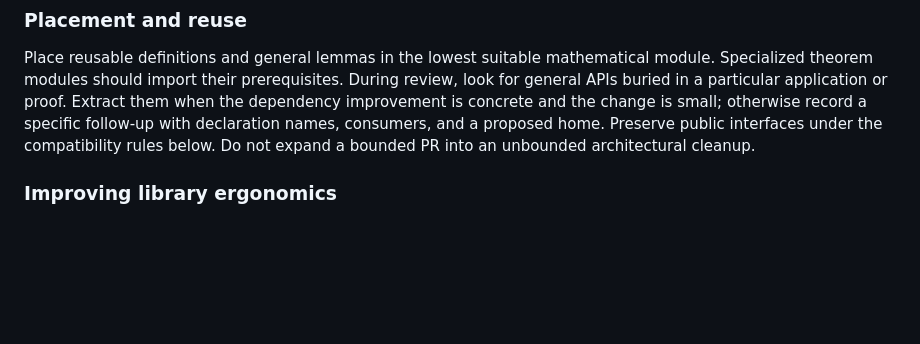
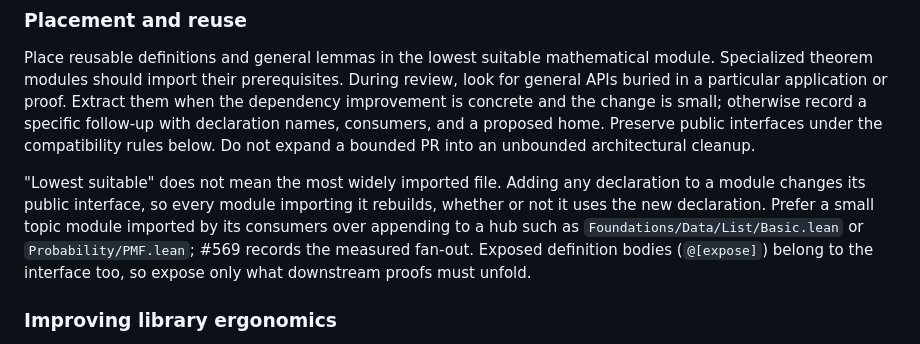
Before and after one commit to SamuelSchlesinger/complexitylib2, a Markdown page: AGENTS.md, the part around the change. Drawn GitHub-style; blank space fills up the shorter version.

Commit message:
doc(agents): place new lemmas in narrow modules instead of growing hubs
Co-Authored-By: Claude Opus 5.5 <noreply@anthropic.com>
Claude-Session: https://claude.ai/code/session_01Dvi6MU29zU9t8zYfeU51sB

```diff
--- a/AGENTS.md
+++ b/AGENTS.md
@@ -162,6 +162,13 @@ APIs buried in a particular application or proof. Extract them when the dependen
 concrete and the change is small; otherwise record a specific follow-up with declaration names,
 consumers, and a proposed home. Preserve public interfaces under the compatibility rules below.
 Do not expand a bounded PR into an unbounded architectural cleanup.
+
+"Lowest suitable" does not mean the most widely imported file. Adding any declaration to a
+module changes its public interface, so every module importing it rebuilds, whether or not it uses
+the new declaration. Prefer a small topic module imported by its consumers over appending to a hub
+such as `Foundations/Data/List/Basic.lean` or `Probability/PMF.lean`; #569 records the measured
+fan-out. Exposed definition bodies (`@[expose]`) belong to the interface too, so expose only what
+downstream proofs must unfold.
 
 ### Improving library ergonomics
 
```
